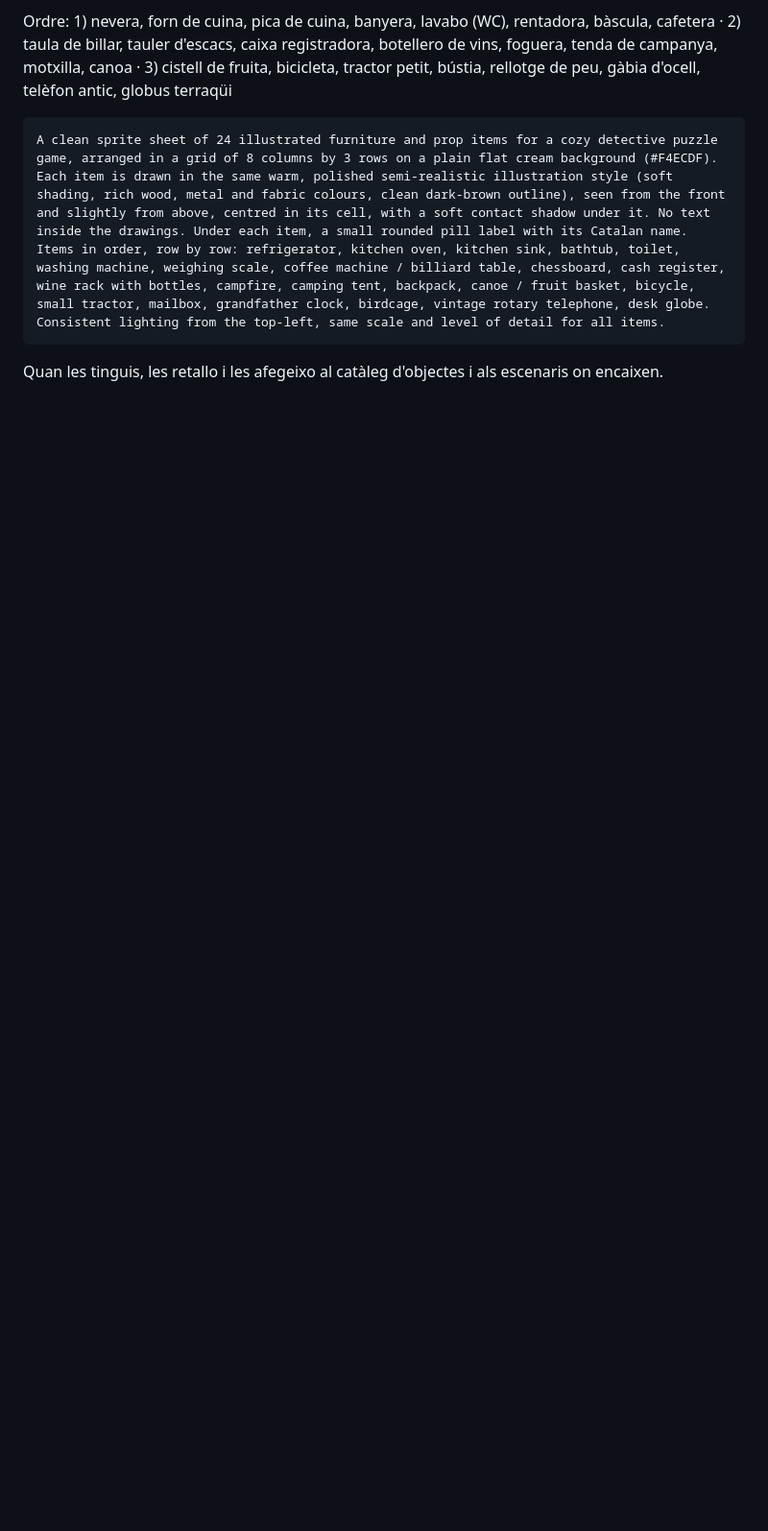
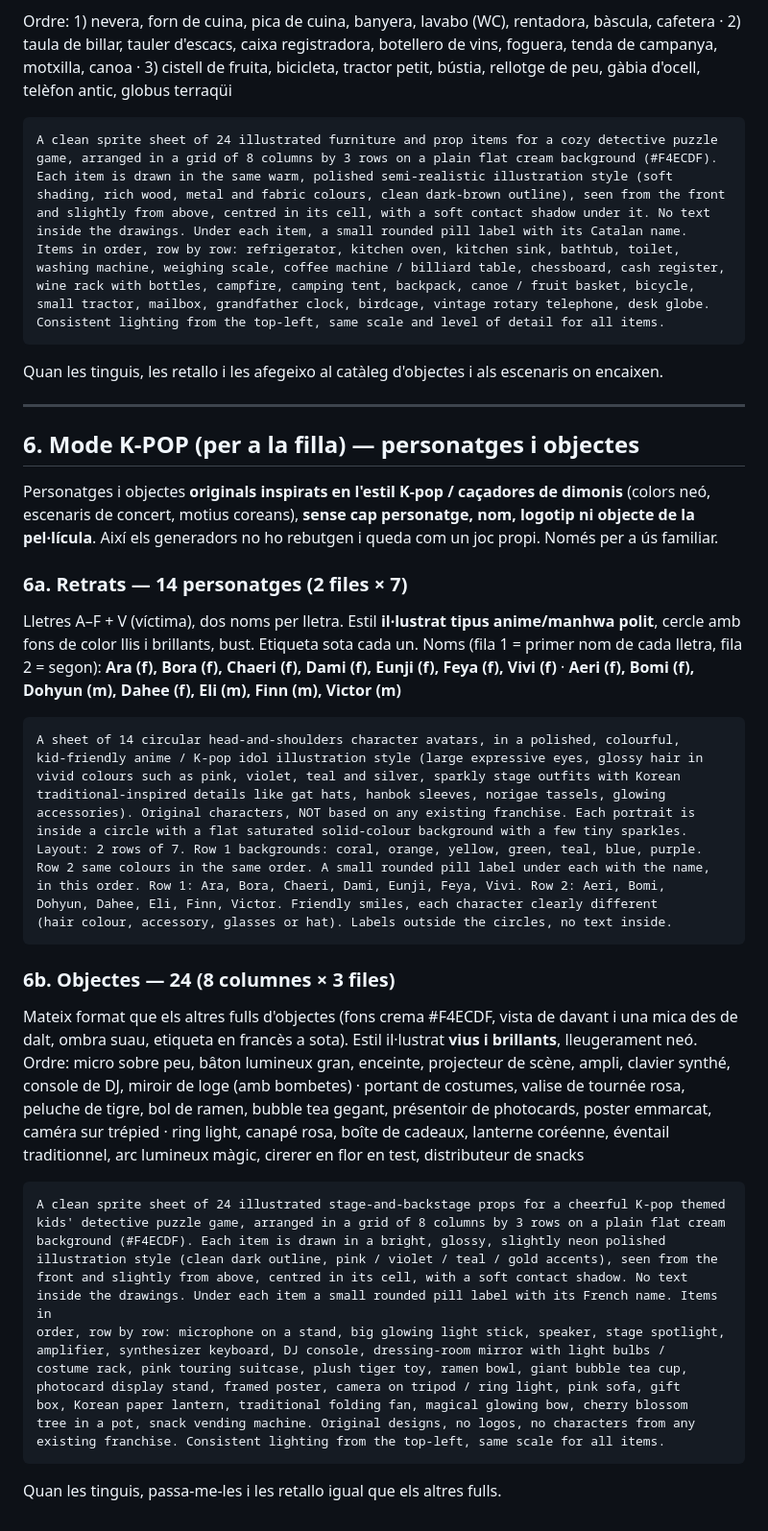
Before and after one commit to ferran34160/MISTERY, a Markdown page: PROMPTS_IMATGES.md, the part around the change. Shown at 96% size. GitHub-like rendering; blank space fills up the shorter version.

Commit message:
Prompts del mode K-pop (retrats i objectes)
Co-Authored-By: Claude Sonnet 5.5 <noreply@anthropic.com>
Claude-Session: https://claude.ai/code/session_017aUj65xu9u8PoGd2T43FPK

````diff
--- a/PROMPTS_IMATGES.md
+++ b/PROMPTS_IMATGES.md
@@ -147,3 +147,49 @@ Consistent lighting from the top-left, same scale and level of detail for all it
 ```
 
 Quan les tinguis, les retallo i les afegeixo al catàleg d'objectes i als escenaris on encaixen.
+
+---
+
+## 6. Mode K-POP (per a la filla) — personatges i objectes
+
+Personatges i objectes **originals inspirats en l'estil K-pop / caçadores de dimonis** (colors neó, escenaris de concert, motius coreans), **sense cap personatge, nom, logotip ni objecte de la pel·lícula**. Així els generadors no ho rebutgen i queda com un joc propi. Només per a ús familiar.
+
+### 6a. Retrats — 14 personatges (2 files × 7)
+Lletres A–F + V (víctima), dos noms per lletra. Estil **il·lustrat tipus anime/manhwa polit**, cercle amb fons de color llis i brillants, bust. Etiqueta sota cada un.
+Noms (fila 1 = primer nom de cada lletra, fila 2 = segon): **Ara (f), Bora (f), Chaeri (f), Dami (f), Eunji (f), Feya (f), Vivi (f)** · **Aeri (f), Bomi (f), Dohyun (m), Dahee (f), Eli (m), Finn (m), Victor (m)**
+
+```
+A sheet of 14 circular head-and-shoulders character avatars, in a polished, colourful,
+kid-friendly anime / K-pop idol illustration style (large expressive eyes, glossy hair in
+vivid colours such as pink, violet, teal and silver, sparkly stage outfits with Korean
+traditional-inspired details like gat hats, hanbok sleeves, norigae tassels, glowing
+accessories). Original characters, NOT based on any existing franchise. Each portrait is
+inside a circle with a flat saturated solid-colour background with a few tiny sparkles.
+Layout: 2 rows of 7. Row 1 backgrounds: coral, orange, yellow, green, teal, blue, purple.
+Row 2 same colours in the same order. A small rounded pill label under each with the name,
+in this order. Row 1: Ara, Bora, Chaeri, Dami, Eunji, Feya, Vivi. Row 2: Aeri, Bomi,
+Dohyun, Dahee, Eli, Finn, Victor. Friendly smiles, each character clearly different
+(hair colour, accessory, glasses or hat). Labels outside the circles, no text inside.
+```
+
+### 6b. Objectes — 24 (8 columnes × 3 files)
+Mateix format que els altres fulls d'objectes (fons crema #F4ECDF, vista de davant i una mica des de dalt, ombra suau, etiqueta en francès a sota). Estil il·lustrat **vius i brillants**, lleugerament neó.
+Ordre: micro sobre peu, bâton lumineux gran, enceinte, projecteur de scène, ampli, clavier synthé, console de DJ, miroir de loge (amb bombetes) · portant de costumes, valise de tournée rosa, peluche de tigre, bol de ramen, bubble tea gegant, présentoir de photocards, poster emmarcat, caméra sur trépied · ring light, canapé rosa, boîte de cadeaux, lanterne coréenne, éventail traditionnel, arc lumineux màgic, cirerer en flor en test, distributeur de snacks
+
+```
+A clean sprite sheet of 24 illustrated stage-and-backstage props for a cheerful K-pop themed
+kids' detective puzzle game, arranged in a grid of 8 columns by 3 rows on a plain flat cream
+background (#F4ECDF). Each item is drawn in a bright, glossy, slightly neon polished
+illustration style (clean dark outline, pink / violet / teal / gold accents), seen from the
+front and slightly from above, centred in its cell, with a soft contact shadow. No text
+inside the drawings. Under each item a small rounded pill label with its French name. Items in
+order, row by row: microphone on a stand, big glowing light stick, speaker, stage spotlight,
+amplifier, synthesizer keyboard, DJ console, dressing-room mirror with light bulbs /
+costume rack, pink touring suitcase, plush tiger toy, ramen bowl, giant bubble tea cup,
+photocard display stand, framed poster, camera on tripod / ring light, pink sofa, gift
+box, Korean paper lantern, traditional folding fan, magical glowing bow, cherry blossom
+tree in a pot, snack vending machine. Original designs, no logos, no characters from any
+existing franchise. Consistent lighting from the top-left, same scale for all items.
+```
+
+Quan les tinguis, passa-me-les i les retallo igual que els altres fulls.
````
